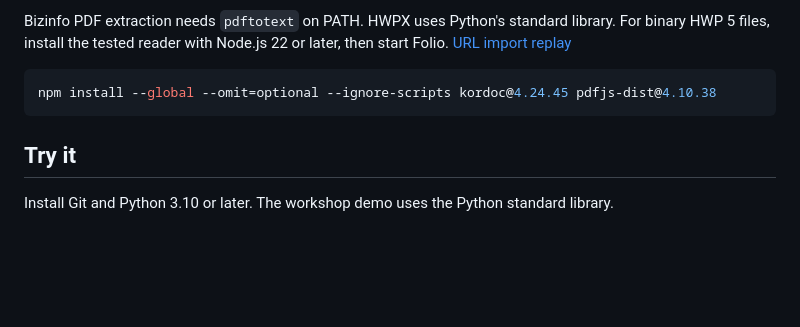
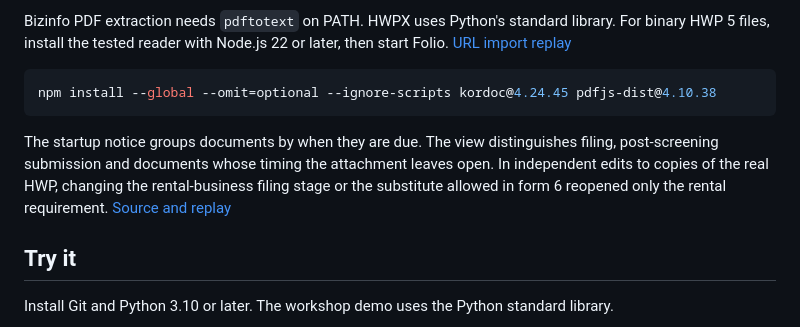
Before and after one commit to SakJaeLim/folio-wiki, a Markdown page: README.en.md, the part around the change. Rendered like a GitHub page; blank space fills up the shorter version.

````diff
--- a/README.en.md
+++ b/README.en.md
@@ -27,6 +27,8 @@ Bizinfo PDF extraction needs `pdftotext` on PATH. HWPX uses Python's standard li
 ```sh
 npm install --global --omit=optional --ignore-scripts kordoc@4.24.45 pdfjs-dist@4.10.38
 ```
+
+The startup notice groups documents by when they are due. The view distinguishes filing, post-screening submission and documents whose timing the attachment leaves open. In independent edits to copies of the real HWP, changing the rental-business filing stage or the substitute allowed in form 6 reopened only the rental requirement. [Source and replay](docs/research/submission-stages.md)
 
 ## Try it
 
````
Also changed, not shown: README.md (+2 -0 lines), docs/research/submission-stages.md (added, +39 -0 lines), docs/media/submission-stages.png (added), 13 other files.
